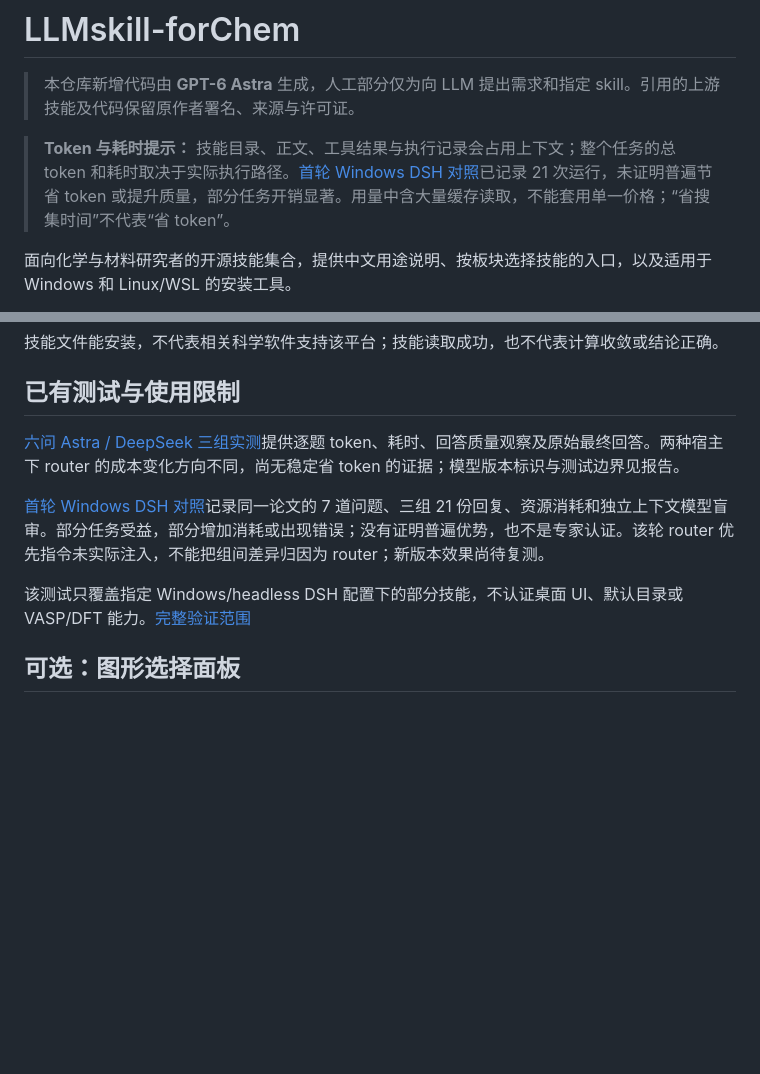
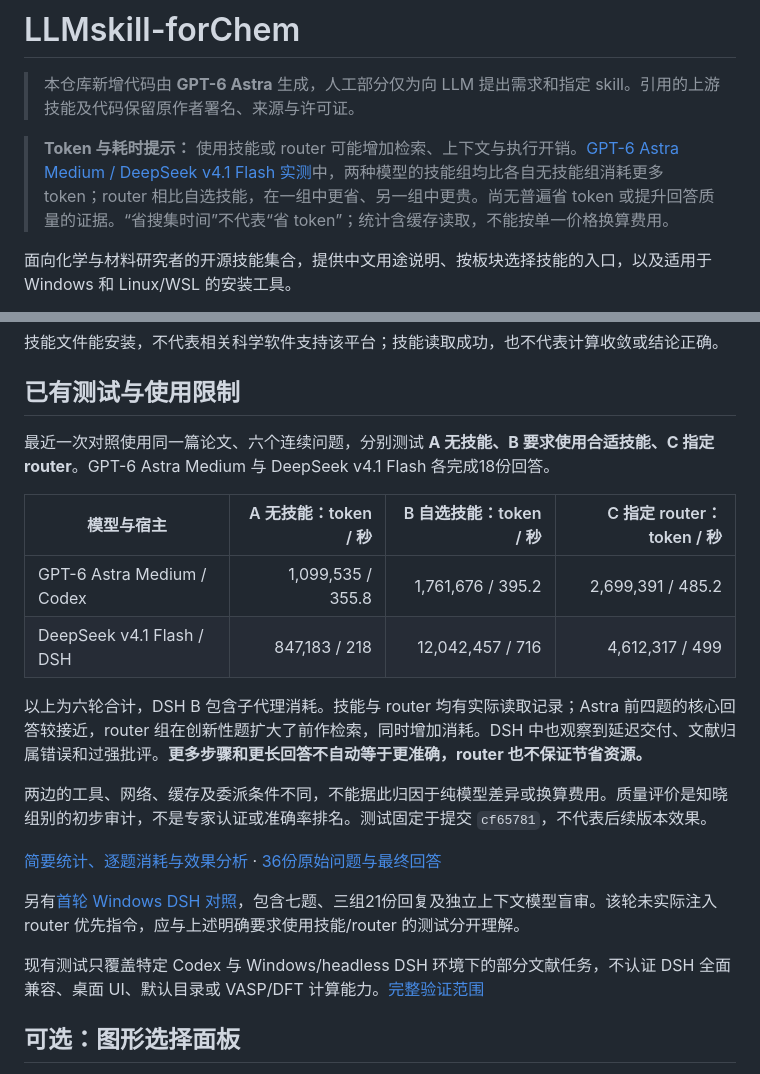
Before and after one commit to Tritium-33/LLMskill-forChem, a Markdown page: README.md, 2 parts joined by grey strips. GitHub-like rendering; blank space fills up the shorter version.

Commit message:
Update README with Astra and DeepSeek evaluation findings

```diff
--- a/README.md
+++ b/README.md
@@ -2,7 +2,7 @@
 
 > 本仓库新增代码由 **GPT-6 Astra** 生成，人工部分仅为向 LLM 提出需求和指定 skill。引用的上游技能及代码保留原作者署名、来源与许可证。
 
-> **Token 与耗时提示：** 技能目录、正文、工具结果与执行记录会占用上下文；整个任务的总 token 和耗时取决于实际执行路径。[首轮 Windows DSH 对照](docs/evaluations/2026-10-10-dsh/README.md)已记录 21 次运行，未证明普遍节省 token 或提升质量，部分任务开销显著。用量中含大量缓存读取，不能套用单一价格；“省搜集时间”不代表“省 token”。
+> **Token 与耗时提示：** 使用技能或 router 可能增加检索、上下文与执行开销。[GPT-6 Astra Medium / DeepSeek v4.1 Flash 实测](docs/evaluations/2026-10-11-astra-deepseek/README.md)中，两种模型的技能组均比各自无技能组消耗更多 token；router 相比自选技能，在一组中更省、另一组中更贵。尚无普遍省 token 或提升回答质量的证据。“省搜集时间”不代表“省 token”；统计含缓存读取，不能按单一价格换算费用。
 
 面向化学与材料研究者的开源技能集合，提供中文用途说明、按板块选择技能的入口，以及适用于 Windows 和 Linux/WSL 的安装工具。
 
@@ -87,11 +87,22 @@ python tools/manage.py install --group research-evidence --skill scientific-skil
 
 ## 已有测试与使用限制
 
-[六问 Astra / DeepSeek 三组实测](docs/evaluations/2026-10-11-astra-deepseek/README.md)提供逐题 token、耗时、回答质量观察及原始最终回答。两种宿主下 router 的成本变化方向不同，尚无稳定省 token 的证据；模型版本标识与测试边界见报告。
+最近一次对照使用同一篇论文、六个连续问题，分别测试 **A 无技能、B 要求使用合适技能、C 指定 router**。GPT-6 Astra Medium 与 DeepSeek v4.1 Flash 各完成18份回答。
 
-[首轮 Windows DSH 对照](docs/evaluations/2026-10-10-dsh/README.md)记录同一论文的 7 道问题、三组 21 份回复、资源消耗和独立上下文模型盲审。部分任务受益，部分增加消耗或出现错误；没有证明普遍优势，也不是专家认证。该轮 router 优先指令未实际注入，不能把组间差异归因为 router；新版本效果尚待复测。
+| 模型与宿主 | A 无技能：token / 秒 | B 自选技能：token / 秒 | C 指定 router：token / 秒 |
+| --- | ---: | ---: | ---: |
+| GPT-6 Astra Medium / Codex | 1,099,535 / 355.8 | 1,761,676 / 395.2 | 2,699,391 / 485.2 |
+| DeepSeek v4.1 Flash / DSH | 847,183 / 218 | 12,042,457 / 716 | 4,612,317 / 499 |
 
-该测试只覆盖指定 Windows/headless DSH 配置下的部分技能，不认证桌面 UI、默认目录或 VASP/DFT 能力。[完整验证范围](docs/validation.md)
+以上为六轮合计，DSH B 包含子代理消耗。技能与 router 均有实际读取记录；Astra 前四题的核心回答较接近，router 组在创新性题扩大了前作检索，同时增加消耗。DSH 中也观察到延迟交付、文献归属错误和过强批评。**更多步骤和更长回答不自动等于更准确，router 也不保证节省资源。**
+
+两边的工具、网络、缓存及委派条件不同，不能据此归因于纯模型差异或换算费用。质量评价是知晓组别的初步审计，不是专家认证或准确率排名。测试固定于提交 `cf65781`，不代表后续版本效果。
+
+[简要统计、逐题消耗与效果分析](docs/evaluations/2026-10-11-astra-deepseek/README.md) · [36份原始问题与最终回答](docs/evaluations/2026-10-11-astra-deepseek/answers.json)
+
+另有[首轮 Windows DSH 对照](docs/evaluations/2026-10-10-dsh/README.md)，包含七题、三组21份回复及独立上下文模型盲审。该轮未实际注入 router 优先指令，应与上述明确要求使用技能/router 的测试分开理解。
+
+现有测试只覆盖特定 Codex 与 Windows/headless DSH 环境下的部分文献任务，不认证 DSH 全面兼容、桌面 UI、默认目录或 VASP/DFT 计算能力。[完整验证范围](docs/validation.md)
 
 ## 可选：图形选择面板
 
```
